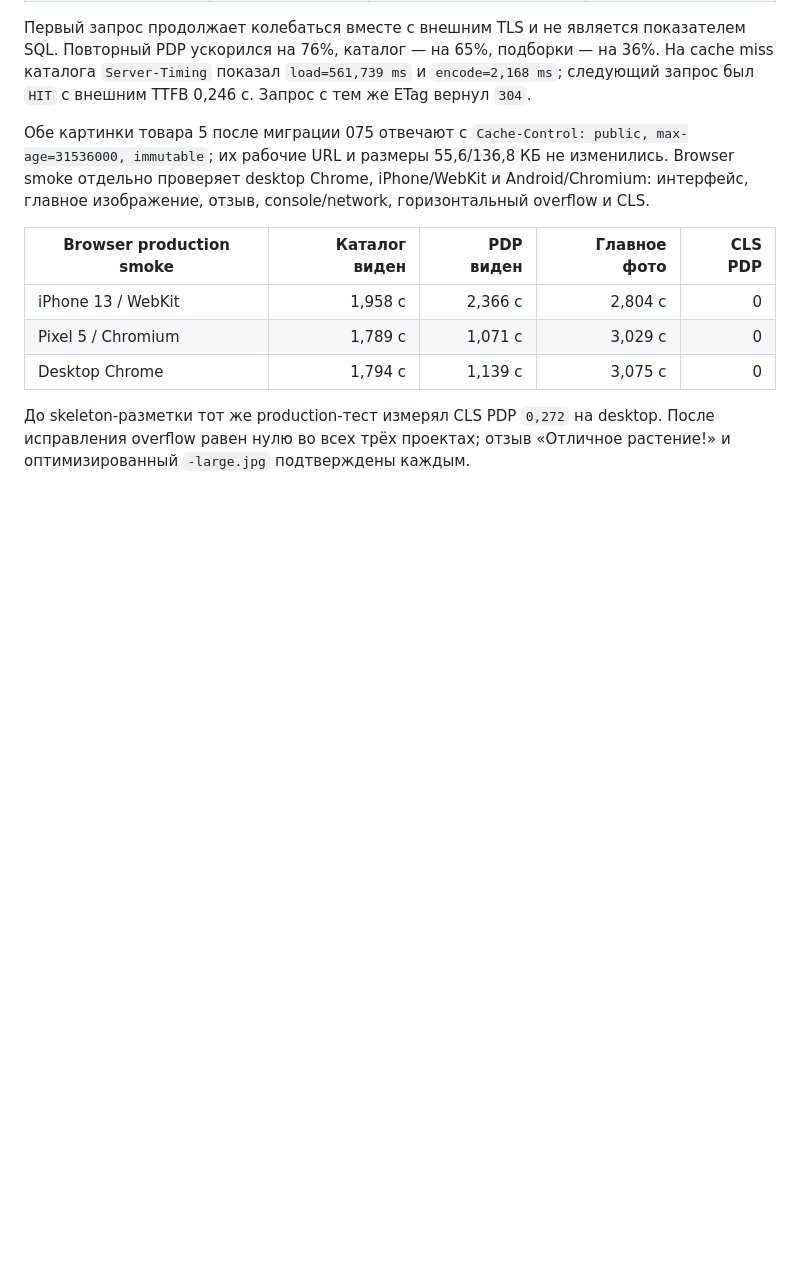
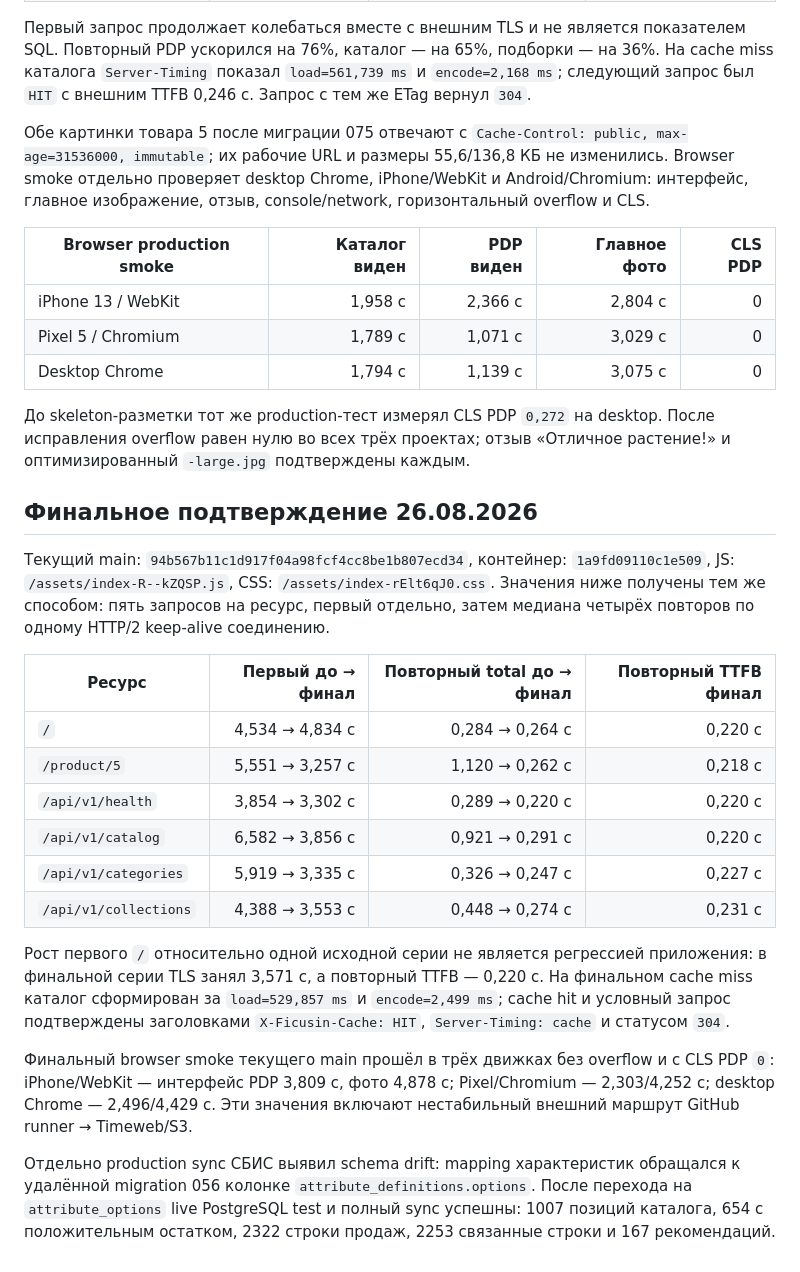
Before and after one commit to avpavlo8/ficusin-store, a Markdown page: docs/performance-diagnostics.md, the part around the change. Drawn GitHub-style; blank space fills up the shorter version.

Commit message:
Записать финальные production-метрики

```diff
--- a/docs/performance-diagnostics.md
+++ b/docs/performance-diagnostics.md
@@ -142,3 +142,37 @@ Android/Chromium: интерфейс, главное изображение, о
 До skeleton-разметки тот же production-тест измерял CLS PDP `0,272` на
 desktop. После исправления overflow равен нулю во всех трёх проектах; отзыв
 «Отличное растение!» и оптимизированный `-large.jpg` подтверждены каждым.
+
+## Финальное подтверждение 26.08.2026
+
+Текущий main: `94b567b11c1d917f04a98fcf4cc8be1b807ecd34`, контейнер:
+`1a9fd09110c1e509`, JS: `/assets/index-R--kZQSP.js`, CSS:
+`/assets/index-rElt6qJ0.css`. Значения ниже получены тем же способом: пять
+запросов на ресурс, первый отдельно, затем медиана четырёх повторов по одному
+HTTP/2 keep-alive соединению.
+
+| Ресурс | Первый до → финал | Повторный total до → финал | Повторный TTFB финал |
+|---|---:|---:|---:|
+| `/` | 4,534 → 4,834 с | 0,284 → 0,264 с | 0,220 с |
+| `/product/5` | 5,551 → 3,257 с | 1,120 → 0,262 с | 0,218 с |
+| `/api/v1/health` | 3,854 → 3,302 с | 0,289 → 0,220 с | 0,220 с |
+| `/api/v1/catalog` | 6,582 → 3,856 с | 0,921 → 0,291 с | 0,220 с |
+| `/api/v1/categories` | 5,919 → 3,335 с | 0,326 → 0,247 с | 0,227 с |
+| `/api/v1/collections` | 4,388 → 3,553 с | 0,448 → 0,274 с | 0,231 с |
+
+Рост первого `/` относительно одной исходной серии не является регрессией
+приложения: в финальной серии TLS занял 3,571 с, а повторный TTFB — 0,220 с.
+На финальном cache miss каталог сформирован за `load=529,857 ms` и
+`encode=2,499 ms`; cache hit и условный запрос подтверждены заголовками
+`X-Ficusin-Cache: HIT`, `Server-Timing: cache` и статусом `304`.
+
+Финальный browser smoke текущего main прошёл в трёх движках без overflow и с
+CLS PDP `0`: iPhone/WebKit — интерфейс PDP 3,809 с, фото 4,878 с;
+Pixel/Chromium — 2,303/4,252 с; desktop Chrome — 2,496/4,429 с. Эти значения
+включают нестабильный внешний маршрут GitHub runner → Timeweb/S3.
+
+Отдельно production sync СБИС выявил schema drift: mapping характеристик
+обращался к удалённой migration 056 колонке `attribute_definitions.options`.
+После перехода на `attribute_options` live PostgreSQL test и полный sync
+успешны: 1007 позиций каталога, 654 с положительным остатком, 2322 строки
+продаж, 2253 связанные строки и 167 рекомендаций.
```
